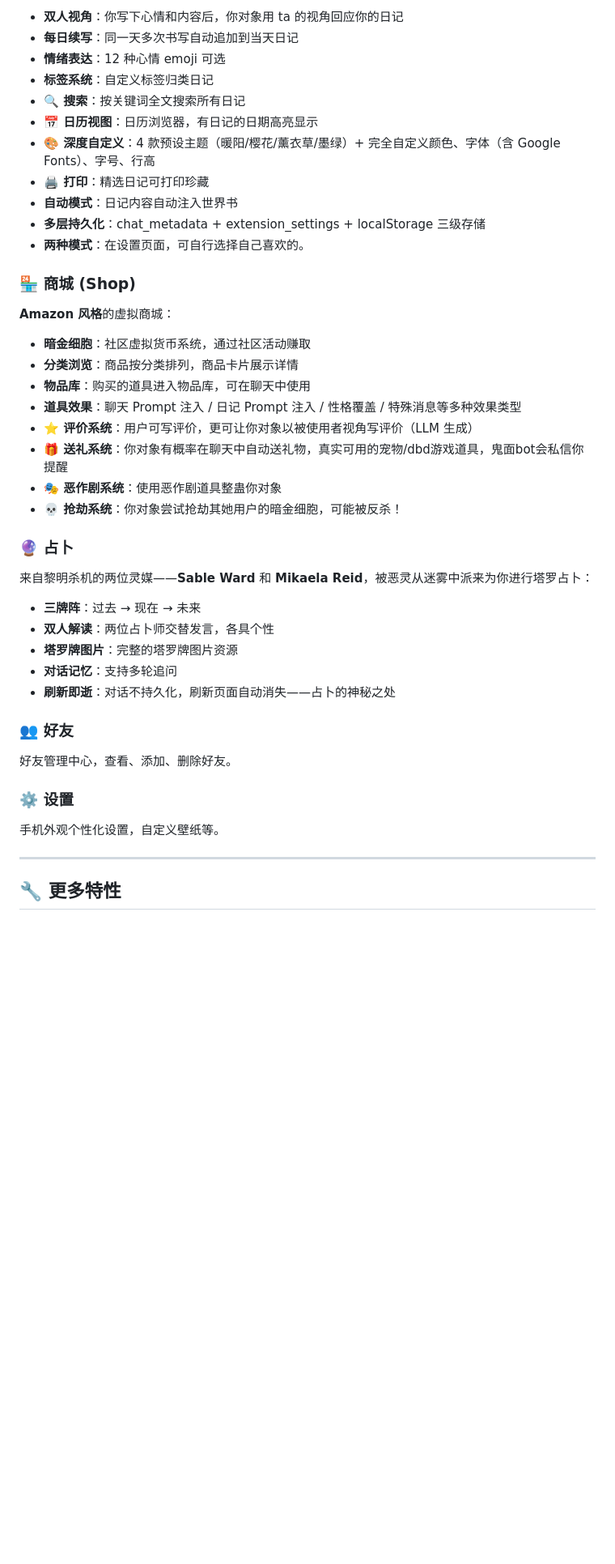
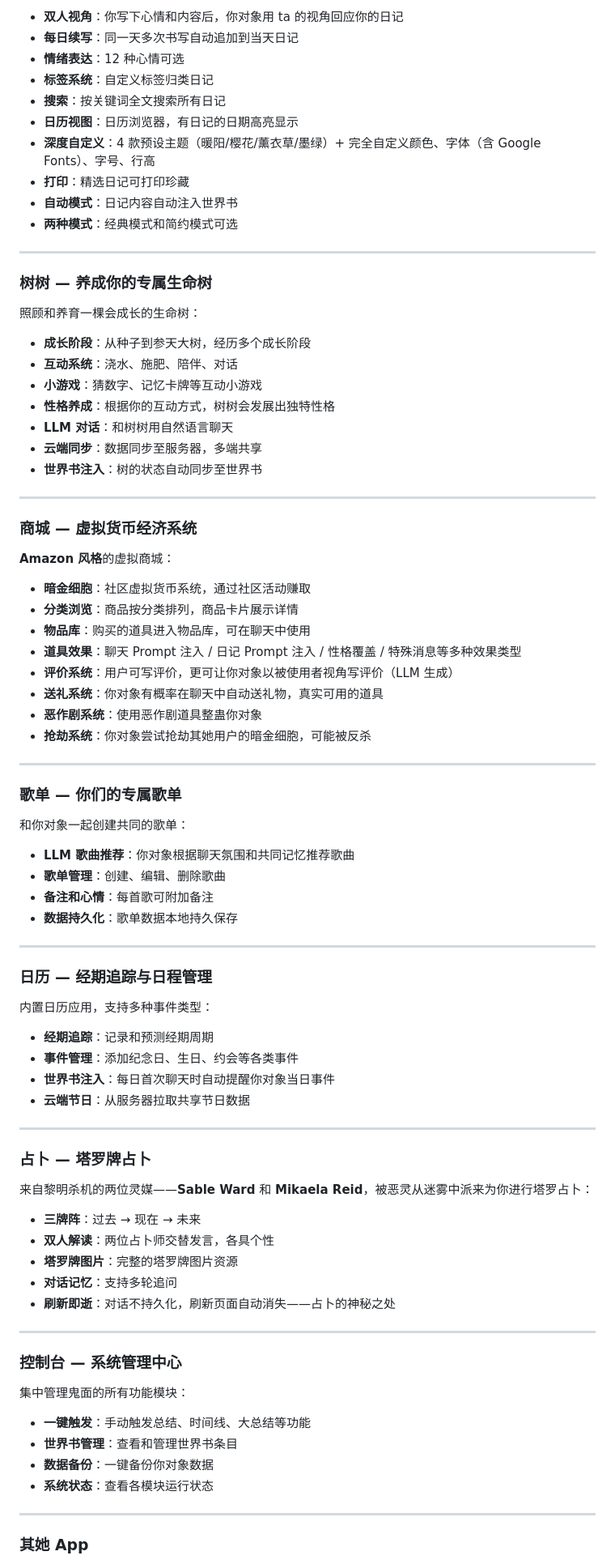
Before and after one commit to botdotwaitok/TheGhostFace, a Markdown page: README.md, the part around one of its changes. Shown at 81% size. Rendered like a GitHub page; blank space fills up the shorter version.

```diff
--- a/README.md
+++ b/README.md
@@ -126,29 +157,70 @@
 
 - **双人视角**：你写下心情和内容后，你对象用 ta 的视角回应你的日记
 - **每日续写**：同一天多次书写自动追加到当天日记
-- **情绪表达**：12 种心情 emoji 可选
+- **情绪表达**：12 种心情可选
 - **标签系统**：自定义标签归类日记
-- **🔍 搜索**：按关键词全文搜索所有日记
-- **📅 日历视图**：日历浏览器，有日记的日期高亮显示
-- **🎨 深度自定义**：4 款预设主题（暖阳/樱花/薰衣草/墨绿）+ 完全自定义颜色、字体（含 Google Fonts）、字号、行高
-- **🖨️ 打印**：精选日记可打印珍藏
+- **搜索**：按关键词全文搜索所有日记
+- **日历视图**：日历浏览器，有日记的日期高亮显示
+- **深度自定义**：4 款预设主题（暖阳/樱花/薰衣草/墨绿）+ 完全自定义颜色、字体（含 Google Fonts）、字号、行高
+- **打印**：精选日记可打印珍藏
 - **自动模式**：日记内容自动注入世界书
-- **多层持久化**：chat_metadata + extension_settings + localStorage 三级存储
-- **两种模式**：在设置页面，可自行选择自己喜欢的。
+- **两种模式**：经典模式和简约模式可选
 
-### 🏪 商城 (Shop)
+---
+
+### 树树 — 养成你的专属生命树
+
+照顾和养育一棵会成长的生命树：
+
+- **成长阶段**：从种子到参天大树，经历多个成长阶段
+- **互动系统**：浇水、施肥、陪伴、对话
+- **小游戏**：猜数字、记忆卡牌等互动小游戏
+- **性格养成**：根据你的互动方式，树树会发展出独特性格
+- **LLM 对话**：和树树用自然语言聊天
+- **云端同步**：数据同步至服务器，多端共享
+- **世界书注入**：树的状态自动同步至世界书
+
+---
+
+### 商城 — 虚拟货币经济系统
+
 **Amazon 风格**的虚拟商城：
 
 - **暗金细胞**：社区虚拟货币系统，通过社区活动赚取
 - **分类浏览**：商品按分类排列，商品卡片展示详情
 - **物品库**：购买的道具进入物品库，可在聊天中使用
 - **道具效果**：聊天 Prompt 注入 / 日记 Prompt 注入 / 性格覆盖 / 特殊消息等多种效果类型
-- **⭐ 评价系统**：用户可写评价，更可让你对象以被使用者视角写评价（LLM 生成）
-- **🎁 送礼系统**：你对象有概率在聊天中自动送礼物，真实可用的宠物/dbd游戏道具，鬼面bot会私信你提醒
-- **🎭 恶作剧系统**：使用恶作剧道具整蛊你对象
-- **💀 抢劫系统**：你对象尝试抢劫其她用户的暗金细胞，可能被反杀！
+- **评价系统**：用户可写评价，更可让你对象以被使用者视角写评价（LLM 生成）
+- **送礼系统**：你对象有概率在聊天中自动送礼物，真实可用的道具
+- **恶作剧系统**：使用恶作剧道具整蛊你对象
+- **抢劫系统**：你对象尝试抢劫其她用户的暗金细胞，可能被反杀
 
-### 🔮 占卜
+---
+
+### 歌单 — 你们的专属歌单
+
+和你对象一起创建共同的歌单：
+
+- **LLM 歌曲推荐**：你对象根据聊天氛围和共同记忆推荐歌曲
+- **歌单管理**：创建、编辑、删除歌曲
+- **备注和心情**：每首歌可附加备注
+- **数据持久化**：歌单数据本地持久保存
+
+---
+
+### 日历 — 经期追踪与日程管理
+
+内置日历应用，支持多种事件类型：
+
+- **经期追踪**：记录和预测经期周期
+- **事件管理**：添加纪念日、生日、约会等各类事件
+- **世界书注入**：每日首次聊天时自动提醒你对象当日事件
+- **云端节日**：从服务器拉取共享节日数据
+
+---
+
+### 占卜 — 塔罗牌占卜
+
 来自黎明杀机的两位灵媒——**Sable Ward** 和 **Mikaela Reid**，被恶灵从迷雾中派来为你进行塔罗占卜：
 
 - **三牌阵**：过去 → 现在 → 未来
@@ -157,13 +229,18 @@
 - **对话记忆**：支持多轮追问
 - **刷新即逝**：对话不持久化，刷新页面自动消失——占卜的神秘之处
 
-### 👥 好友
-好友管理中心，查看、添加、删除好友。
+---
 
-### ⚙️ 设置
-手机外观个性化设置，自定义壁纸等。
+### 控制台 — 系统管理中心
+
+集中管理鬼面的所有功能模块：
+
+- **一键触发**：手动触发总结、时间线、大总结等功能
+- **世界书管理**：查看和管理世界书条目
+- **数据备份**：一键备份你对象数据
+- **系统状态**：查看各模块运行状态
 
 ---
 
-## 🔧 更多特性
+### 其她 App
 
```
Also changed, not shown: other parts of README.md (+109 -154 lines).
